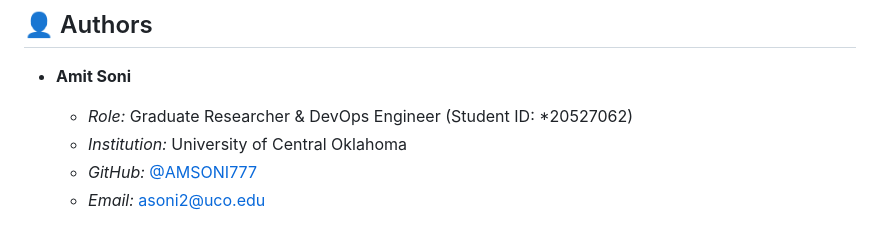
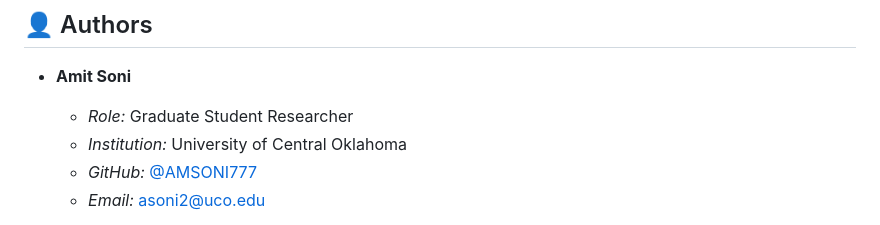
Before and after one commit to AMSONI777/docker-hardening-project, a Markdown page: README.md, the part around the change. Rendered like a GitHub page.

Commit message:
Update author role in README

```diff
--- a/README.md
+++ b/README.md
@@ -148,7 +148,7 @@ While the Alpine build introduced a performance trade-off—taking **14.4 second
 ## 👤 Authors
 
 *   **Amit Soni**
-    *   *Role:* Graduate Researcher & DevOps Engineer (Student ID: *20527062)
+    *   *Role:* Graduate Student Researcher
     *   *Institution:* University of Central Oklahoma
     *   *GitHub:* [@AMSONI777](https://github.com/AMSONI777)
     *   *Email:* asoni2@uco.edu
```
